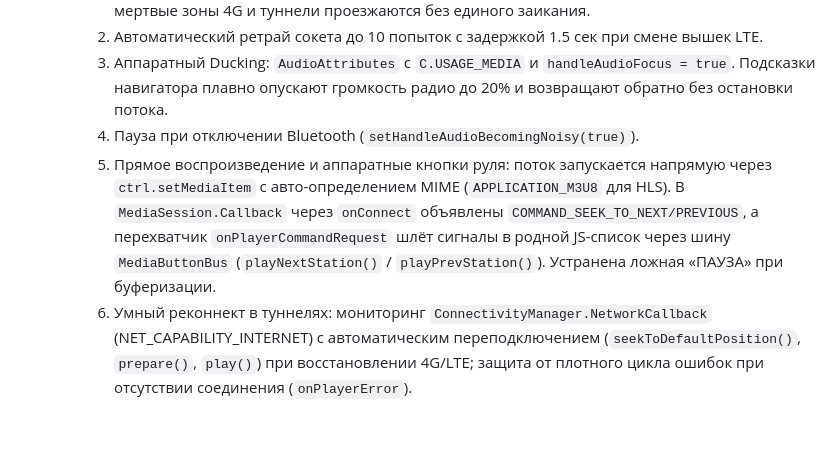
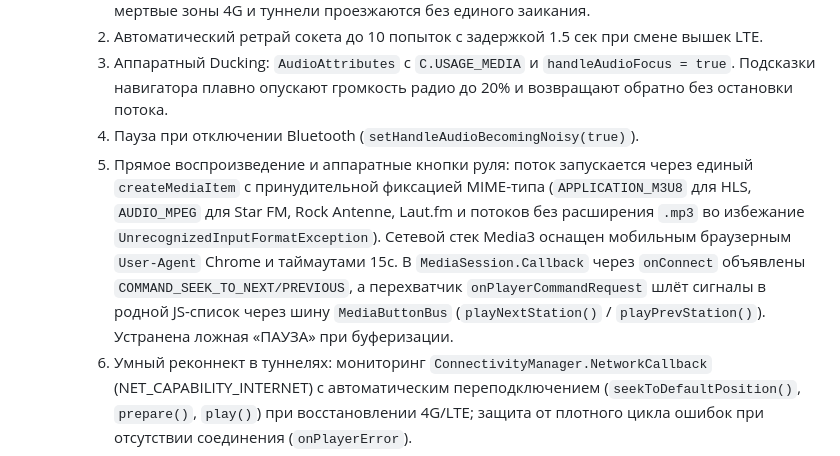
Before and after one commit to Ermolin81/neoradio, a Markdown page: MEMORY.md, the part around the change. Drawn GitHub-style; blank space fills up the shorter version.

Commit message:
docs: update memory with explicit MIME detection and mobile User-Agent fix

```diff
--- a/MEMORY.md
+++ b/MEMORY.md
@@ -54,7 +54,7 @@
     2. Автоматический ретрай сокета до 10 попыток с задержкой 1.5 сек при смене вышек LTE.
     3. Аппаратный Ducking: `AudioAttributes` с `C.USAGE_MEDIA` и `handleAudioFocus = true`. Подсказки навигатора плавно опускают громкость радио до 20% и возвращают обратно без остановки потока.
     4. Пауза при отключении Bluetooth (`setHandleAudioBecomingNoisy(true)`).
-    5. Прямое воспроизведение и аппаратные кнопки руля: поток запускается напрямую через `ctrl.setMediaItem` с авто-определением MIME (`APPLICATION_M3U8` для HLS). В `MediaSession.Callback` через `onConnect` объявлены `COMMAND_SEEK_TO_NEXT/PREVIOUS`, а перехватчик `onPlayerCommandRequest` шлёт сигналы в родной JS-список через шину `MediaButtonBus` (`playNextStation()` / `playPrevStation()`). Устранена ложная «ПАУЗА» при буферизации.
+    5. Прямое воспроизведение и аппаратные кнопки руля: поток запускается через единый `createMediaItem` с принудительной фиксацией MIME-типа (`APPLICATION_M3U8` для HLS, `AUDIO_MPEG` для Star FM, Rock Antenne, Laut.fm и потоков без расширения `.mp3` во избежание `UnrecognizedInputFormatException`). Сетевой стек Media3 оснащен мобильным браузерным `User-Agent` Chrome и таймаутами 15с. В `MediaSession.Callback` через `onConnect` объявлены `COMMAND_SEEK_TO_NEXT/PREVIOUS`, а перехватчик `onPlayerCommandRequest` шлёт сигналы в родной JS-список через шину `MediaButtonBus` (`playNextStation()` / `playPrevStation()`). Устранена ложная «ПАУЗА» при буферизации.
     6. Умный реконнект в туннелях: мониторинг `ConnectivityManager.NetworkCallback` (NET_CAPABILITY_INTERNET) с автоматическим переподключением (`seekToDefaultPosition()`, `prepare()`, `play()`) при восстановлении 4G/LTE; защита от плотного цикла ошибок при отсутствии соединения (`onPlayerError`).
   - `NativeRadioPlugin.kt` & `index.html`:
     1. Исключено задвоение звука (эхо на Радио ULTRA): в Android-приложении HTML5 `<audio>` и `navigator.mediaSession` наглухо отключены (`if (!isNativeAndroid)` с fallback-детекцией Capacitor WebView), Chromium не создает конкурирующую медиа-сессию.
```
